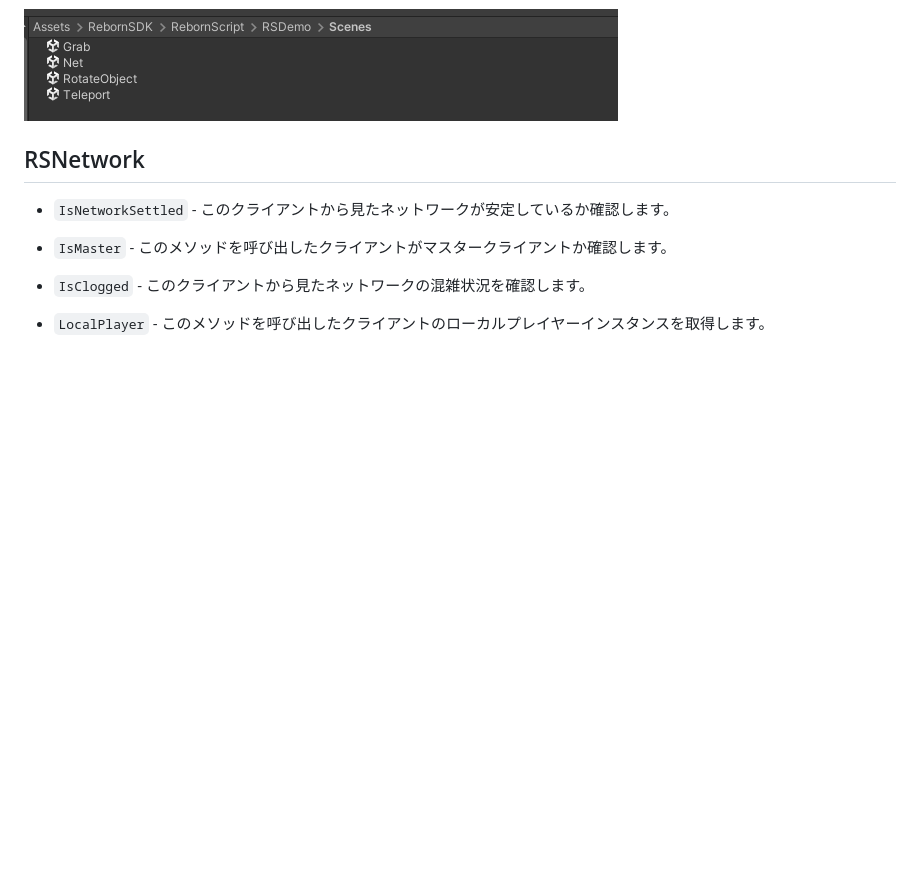
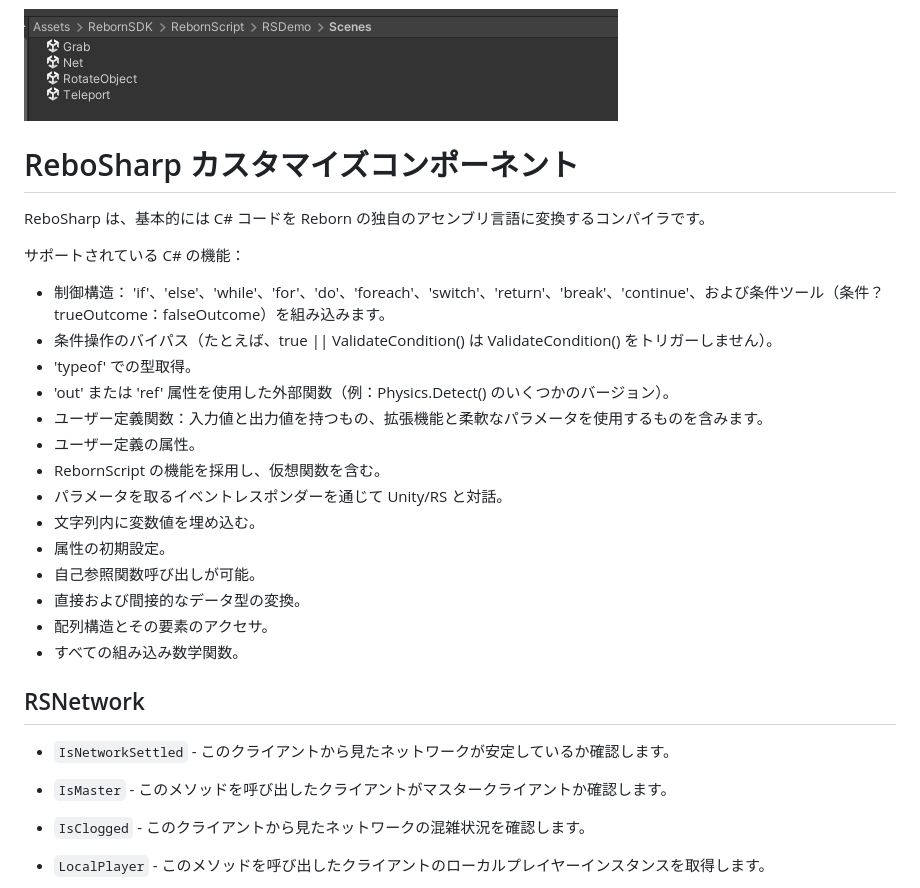
Before and after one commit to chocoluffy/rs_doc, a Markdown page: jp/README.md, the part around the change. Drawn GitHub-style; blank space fills up the shorter version.

```diff
--- a/jp/README.md
+++ b/jp/README.md
@@ -22,6 +22,28 @@
 <div style="display: flex;">
   <div><img src="https://raw.githubusercontent.com/chocoluffy/rs_doc/master/images/demo6.png" alt="画像1" style="height: 150px;" /></div>
 </div>
+
+
+# ReboSharp カスタマイズコンポーネント
+ReboSharp は、基本的には C# コードを Reborn の独自のアセンブリ言語に変換するコンパイラです。
+
+サポートされている C# の機能：
+
+- 制御構造： 'if'、'else'、'while'、'for'、'do'、'foreach'、'switch'、'return'、'break'、'continue'、および条件ツール（条件？trueOutcome：falseOutcome）を組み込みます。
+- 条件操作のバイパス（たとえば、true || ValidateCondition() は ValidateCondition() をトリガーしません）。
+- 'typeof' での型取得。
+- 'out' または 'ref' 属性を使用した外部関数（例：Physics.Detect() のいくつかのバージョン）。
+- ユーザー定義関数：入力値と出力値を持つもの、拡張機能と柔軟なパラメータを使用するものを含みます。
+- ユーザー定義の属性。
+- RebornScript の機能を採用し、仮想関数を含む。
+- パラメータを取るイベントレスポンダーを通じて Unity/RS と対話。
+- 文字列内に変数値を埋め込む。
+- 属性の初期設定。
+- 自己参照関数呼び出しが可能。
+- 直接および間接的なデータ型の変換。
+- 配列構造とその要素のアクセサ。
+- すべての組み込み数学関数。
+
 
 ## RSNetwork
 
```
Also changed, not shown: en/README.md (+27 -1 lines), zh/README.md (+23 -0 lines).
